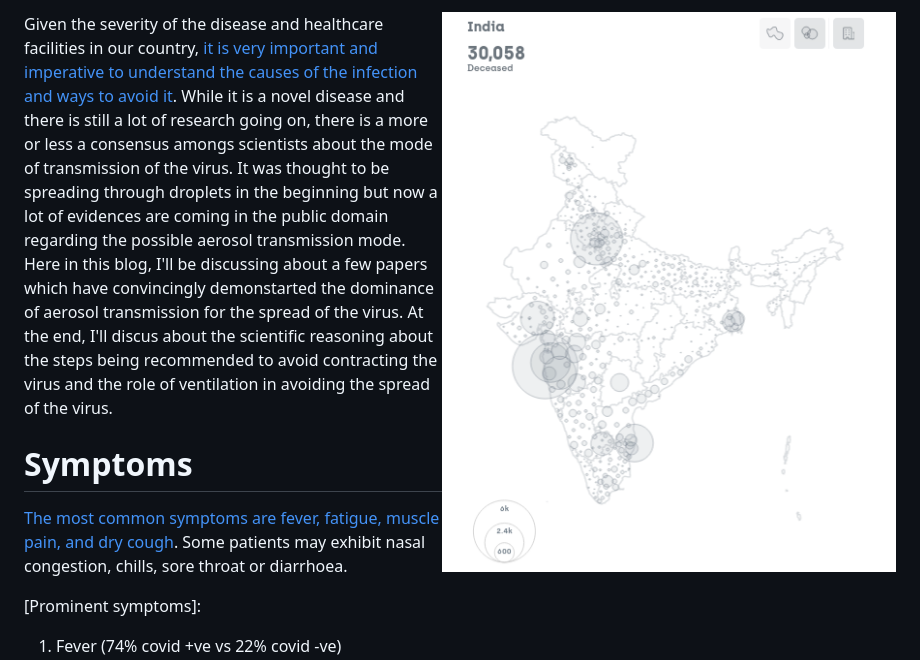
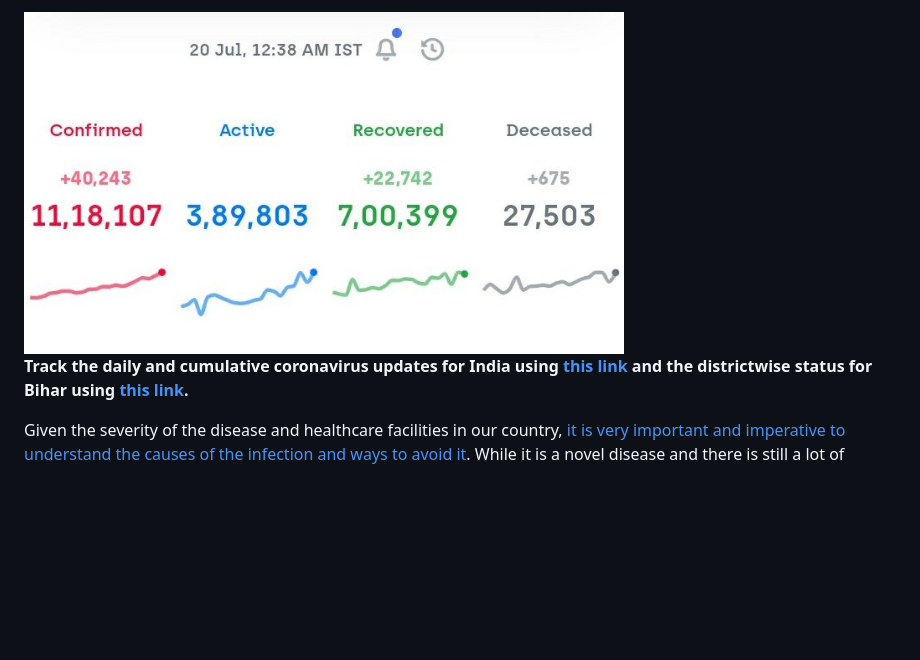
Before and after one commit to pankajkarman/pankajkarman.github.io, a Markdown page: posts/covid.md, the part around the change. Drawn GitHub-style; pictures changed too: images/covid.jpeg (added); blank space fills up the shorter version.

Commit message:
added corono status link.

```diff
--- a/posts/covid.md
+++ b/posts/covid.md
@@ -9,9 +9,9 @@
 .. type: text
 -->
 
+<img src="/images/covid.jpeg" align="center" width="600" HSPACE="250" VSPACE="0">
+
 **Track the daily and cumulative coronavirus updates for India using [this link](https://www.covid19india.org/) and the districtwise status for Bihar using [this link](https://www.covid19india.org/state/BR).**
-
-<img src="/images/covid.png" align="right" width="600" HSPACE="10" VSPACE="0">
 
 Given the severity of the disease and healthcare facilities in our country, [it is very important and imperative to understand the causes of the infection and ways to avoid it](https://www.wired.com/story/to-beat-covid-19-you-have-to-know-how-a-virus-moves/?fbclid=IwAR1IX3J2iWA_2zNL_ZrRjFg3vtHEBO1JW-UGlKm1_dPHwm8uafcJYdNDCsk). While it is a novel disease and there is still a lot of research going on, there is a more or less a consensus amongs scientists about the mode of transmission of the virus. It was thought to be spreading through droplets in the beginning but now a lot of evidences are coming in the public domain regarding the possible aerosol transmission mode. Here in this blog, I'll be discussing about a few papers which have convincingly demonstarted the dominance of aerosol transmission for the spread of the virus. At the end, I'll discus about the scientific reasoning about the steps being recommended to avoid contracting the virus and the role of ventilation in avoiding the spread of the virus.
 
```
